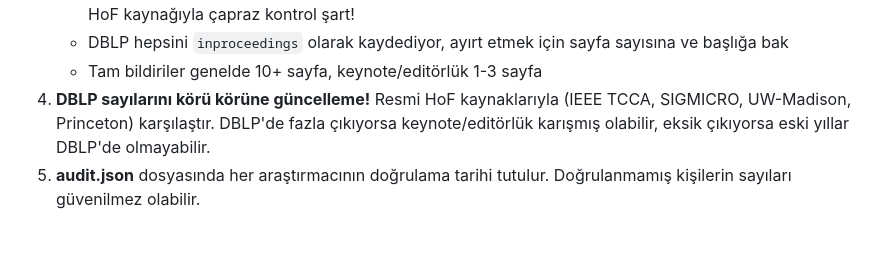
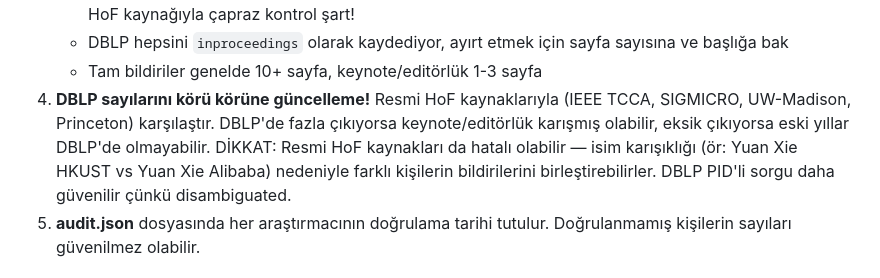
Before and after one commit to prof-oguzergin/CompArch-HallOfFame, a Markdown page: CLAUDE.md, the part around the change. Drawn GitHub-style; blank space fills up the shorter version.

Commit message:
CLAUDE.md: official HoF sources can have name collision errors too
Example: Yuan Xie (HKUST) vs Yuan Xie (Alibaba) inflated official HPCA HoF from 17 to 19.
DBLP PID-based query is more reliable for disambiguated names.

Co-Authored-By: Claude Opus 4.6 (1M context) <noreply@anthropic.com>

```diff
--- a/CLAUDE.md
+++ b/CLAUDE.md
@@ -66,7 +66,7 @@ Bilgisayar mimarisi konferanslarının (HPCA, MICRO, ISCA, ASPLOS) Hall of Fame
    - Workshop bildirisi (ör: "ISCA Workshops" ≠ ISCA). DİKKAT: DBLP bazen workshop bildirilerini ana konferans key'i altında kaydediyor (ör: conf/isca/GrotKM10 aslında ISCA Workshops 2010). Resmi HoF kaynağıyla çapraz kontrol şart!
    - DBLP hepsini `inproceedings` olarak kaydediyor, ayırt etmek için sayfa sayısına ve başlığa bak
    - Tam bildiriler genelde 10+ sayfa, keynote/editörlük 1-3 sayfa
-4. **DBLP sayılarını körü körüne güncelleme!** Resmi HoF kaynaklarıyla (IEEE TCCA, SIGMICRO, UW-Madison, Princeton) karşılaştır. DBLP'de fazla çıkıyorsa keynote/editörlük karışmış olabilir, eksik çıkıyorsa eski yıllar DBLP'de olmayabilir.
+4. **DBLP sayılarını körü körüne güncelleme!** Resmi HoF kaynaklarıyla (IEEE TCCA, SIGMICRO, UW-Madison, Princeton) karşılaştır. DBLP'de fazla çıkıyorsa keynote/editörlük karışmış olabilir, eksik çıkıyorsa eski yıllar DBLP'de olmayabilir. DİKKAT: Resmi HoF kaynakları da hatalı olabilir — isim karışıklığı (ör: Yuan Xie HKUST vs Yuan Xie Alibaba) nedeniyle farklı kişilerin bildirilerini birleştirebilirler. DBLP PID'li sorgu daha güvenilir çünkü disambiguated.
 5. **audit.json** dosyasında her araştırmacının doğrulama tarihi tutulur. Doğrulanmamış kişilerin sayıları güvenilmez olabilir.
 
 ## Öğrenilen Dersler
```
